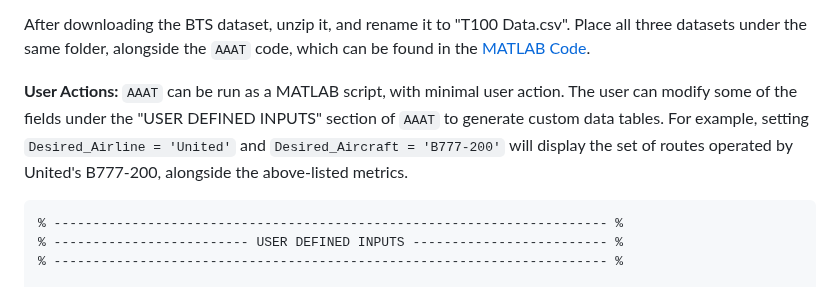
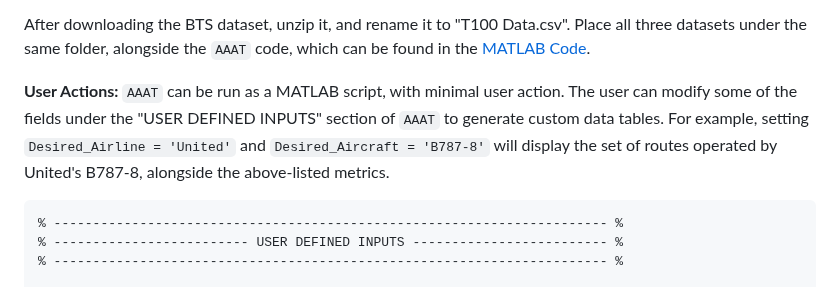
Before and after one commit to andyeske/Airline-Data-Analysis-Tools, a Markdown page: README.md, the part around the change. Drawn GitHub-style.

````diff
--- a/README.md
+++ b/README.md
@@ -469,7 +469,7 @@
 
 After downloading the BTS dataset, unzip it, and rename it to "T100 Data.csv". Place all three datasets under the same folder, alongside the ```AAAT``` code, which can be found in the [MATLAB Code](https://github.com/andyeske/Airline-Data-Analysis-Tools/tree/main/MATLAB%20Code).
 
-**User Actions:** ```AAAT``` can be run as a MATLAB script, with minimal user action. The user can modify some of the fields under the "USER DEFINED INPUTS" section of ```AAAT``` to generate custom data tables. For example, setting ```Desired_Airline = 'United'``` and ```Desired_Aircraft = 'B777-200'``` will display the set of routes operated by United's B777-200, alongside the above-listed metrics.
+**User Actions:** ```AAAT``` can be run as a MATLAB script, with minimal user action. The user can modify some of the fields under the "USER DEFINED INPUTS" section of ```AAAT``` to generate custom data tables. For example, setting ```Desired_Airline = 'United'``` and ```Desired_Aircraft = 'B787-8'``` will display the set of routes operated by United's B787-8, alongside the above-listed metrics.
 
 ```
 % ----------------------------------------------------------------------- %
````
